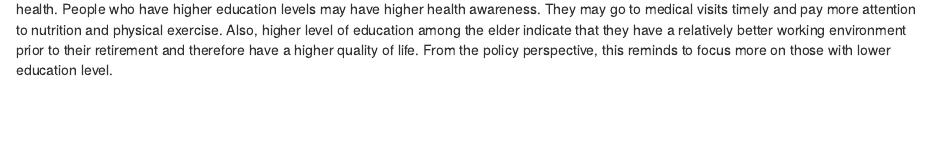
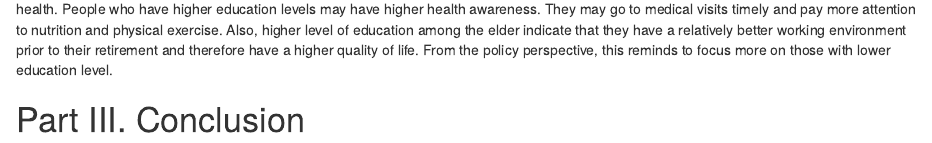
Before and after one commit to VladimirCao/assignment04, an R Markdown document (index.Rmd): the page in a window 1100 px wide, from 6570 px down. Rendered offline with R 4.5, knitr and Pandoc, with nearby package versions; some code elsewhere in the file could not run offline.

Commit message:
little change

```diff
--- a/index.Rmd
+++ b/index.Rmd
@@ -315,3 +315,5 @@ F4 +
 As we can see, three health scores all improve as years of education increase. This improvement is more pronounced in mental and physical health.
 People who have higher education levels may have higher health awareness. They may go to medical visits timely and pay more attention to nutrition and physical exercise. Also, higher level of education among the elder indicate that they have a relatively better working environment prior to their retirement and therefore have a higher quality of life.
 From the policy perspective, this reminds to focus more on those with lower education level.
+
+# Part III. Conclusion
```
